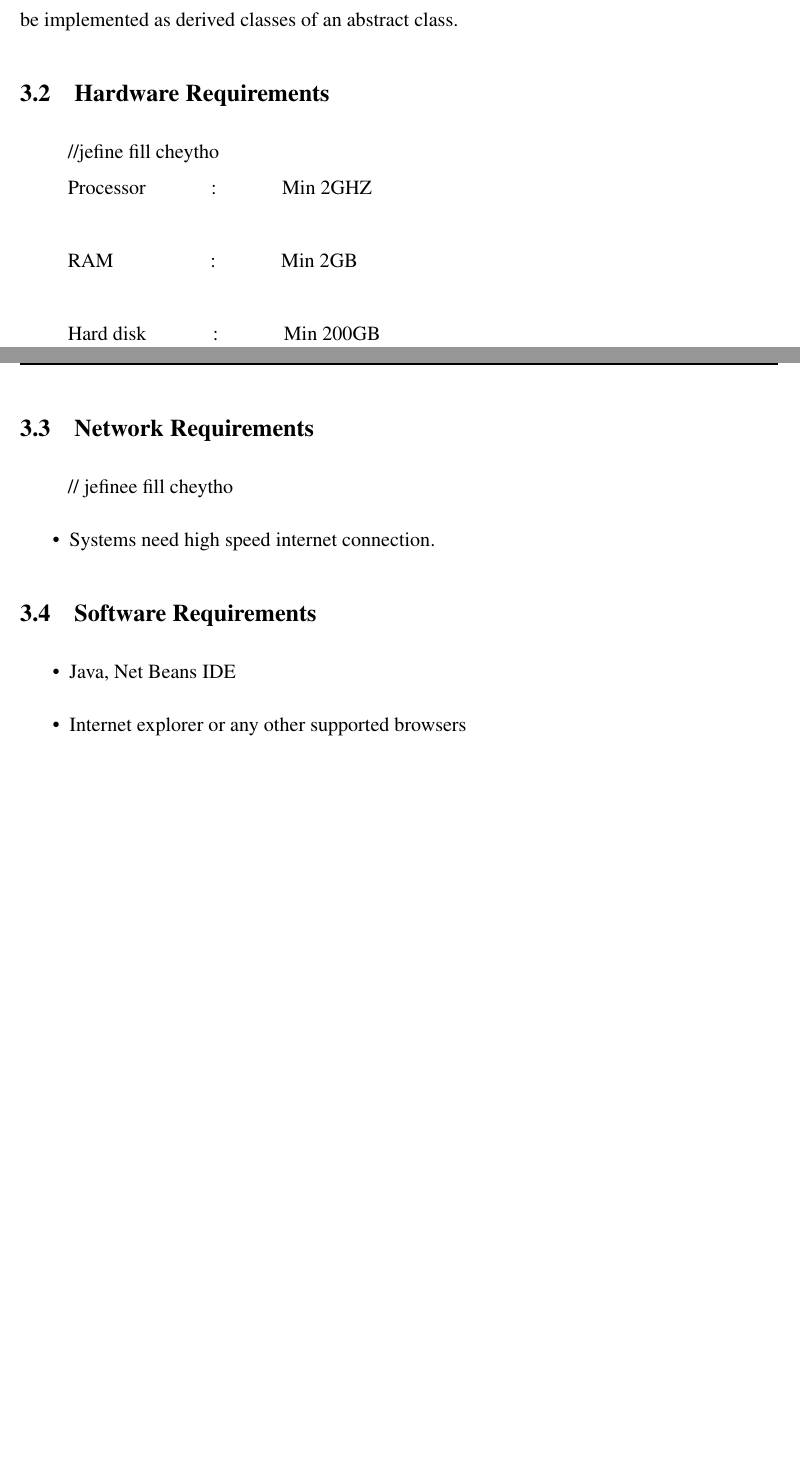
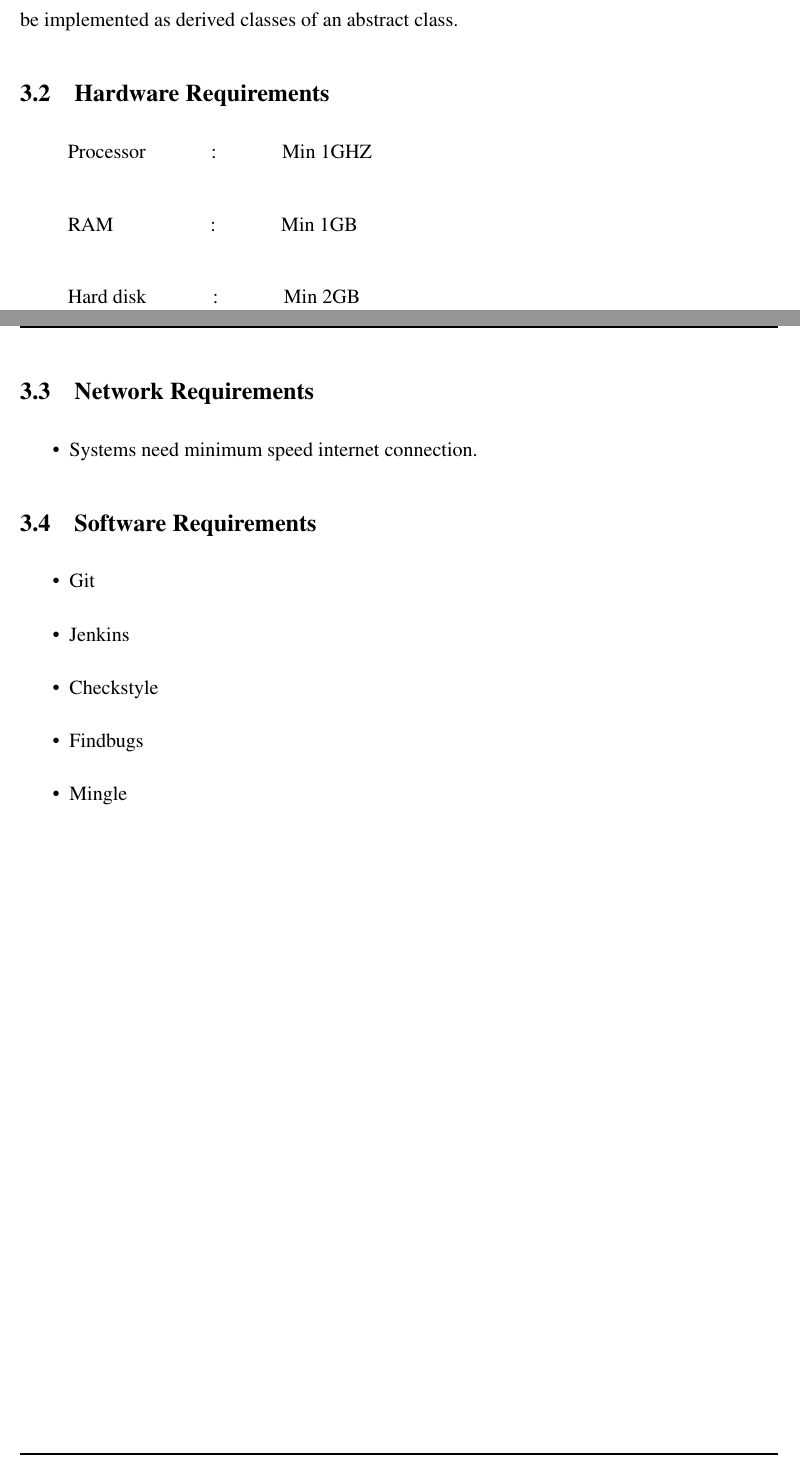
Before and after one commit to girishngopal/LogicBaker, a LaTeX thesis (project docs/our design/design.tex): two parts of pages 11 and 12 of 24, joined at a grey line, cut so that both start at the same text, the shorter picture padded with empty space. Compiled offline with pdfLaTeX.

Commit message:
newchanges
calc app build successful

```diff
--- a/project docs/our design/design.tex
+++ b/project docs/our design/design.tex
@@ -244,13 +244,13 @@ This system based software can be used in any operating system such as Microsoft
 \section{User Interface}
 Interface hardware shall be encapsulated in a set of classes that isolate hardware specifications from the rest of the software. In particular, interfaces for specific hardware boards shall be implemented as derived classes of an abstract class.
 \
-\section{Hardware Requirements}   //jefine fill cheytho
+\section{Hardware Requirements}
 
-  Processor\hspace{.54in}:\hspace{.54in}Min 2GHZ\\
+  Processor\hspace{.54in}:\hspace{.54in}Min 1GHZ\\
 
- RAM\hspace{.8in}:\hspace{.54in}Min 2GB\\
+ RAM\hspace{.8in}:\hspace{.54in}Min 1GB\\
 
- Hard disk\hspace{.55in}:\hspace{.54in}Min 200GB\\
+ Hard disk\hspace{.55in}:\hspace{.54in}Min 2GB\\
 
 % Keyboard\hspace{.56in}:\hspace{.54in}Standard\\
 
@@ -259,16 +259,18 @@ Interface hardware shall be encapsulated in a set of classes that isolate hardwa
  %Monitor\hspace{.65in}:\hspace{.54in}15 VGA colour\\
 
  \pagebreak
-\section{Network Requirements}  // jefinee fill cheytho
+\section{Network Requirements}
 \begin{itemize}
-\item Systems need high speed internet connection.
+\item Systems need minimum speed internet connection.
 \end{itemize}
 \section{Software Requirements}
 \begin{itemize}
-\item Java, Net Beans IDE
-%\item Parser-Json / Stanford Parser
-%\item Wordnet
-\item Internet explorer or any other supported browsers
+\item Git
+\item Jenkins
+\item Checkstyle
+\item Findbugs
+\item Mingle
+
 \end{itemize}
 \pagebreak
 \section{Gantt Chart}
```
Also changed, not shown: project docs/our design/design.pdf, project docs/our design/design.tex (18 more changed lines), 9 other files.
